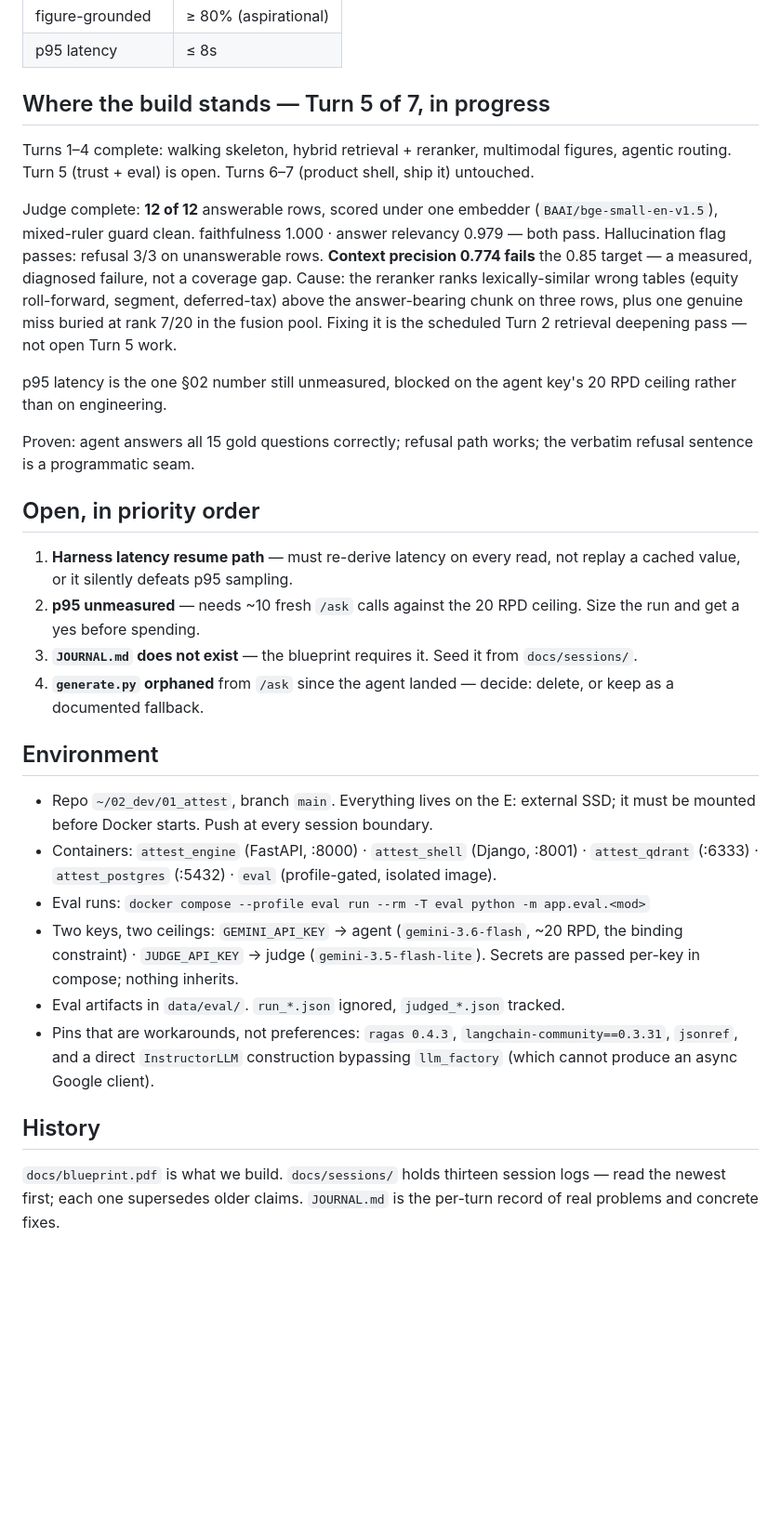
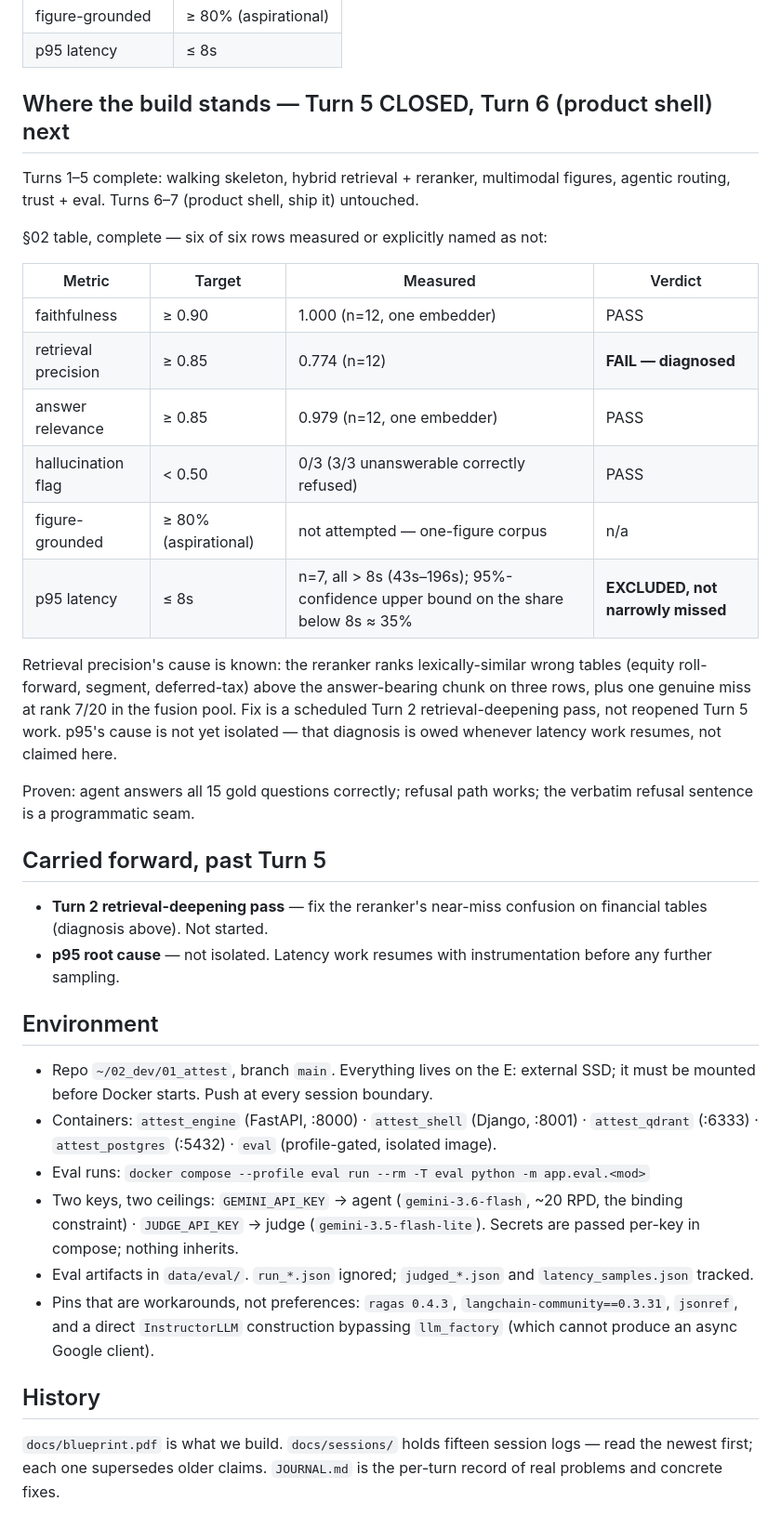
Before and after one commit to Manglam11/attest, a Markdown page: CLAUDE.md, the part around the change. Shown at 93% size. GitHub-like rendering; blank space fills up the shorter version.

Commit message:
docs: close Turn 5 in CLAUDE.md — complete §02 table, p95 excluded

```diff
--- a/CLAUDE.md
+++ b/CLAUDE.md
@@ -43,38 +43,39 @@ The self-grading layer is the product, not decoration. Correctness before polish
 | figure-grounded | ≥ 80% (aspirational) |
 | p95 latency | ≤ 8s |
 
-## Where the build stands — Turn 5 of 7, in progress
+## Where the build stands — Turn 5 CLOSED, Turn 6 (product shell) next
 
-Turns 1–4 complete: walking skeleton, hybrid retrieval + reranker, multimodal
-figures, agentic routing. Turn 5 (trust + eval) is open. Turns 6–7 (product shell,
-ship it) untouched.
+Turns 1–5 complete: walking skeleton, hybrid retrieval + reranker, multimodal
+figures, agentic routing, trust + eval. Turns 6–7 (product shell, ship it)
+untouched.
 
-Judge complete: **12 of 12** answerable rows, scored under one embedder
-(`BAAI/bge-small-en-v1.5`), mixed-ruler guard clean. faithfulness 1.000 ·
-answer relevancy 0.979 — both pass. Hallucination flag passes: refusal 3/3 on
-unanswerable rows. **Context precision 0.774 fails** the 0.85 target — a
-measured, diagnosed failure, not a coverage gap. Cause: the reranker ranks
-lexically-similar wrong tables (equity roll-forward, segment, deferred-tax)
-above the answer-bearing chunk on three rows, plus one genuine miss buried at
-rank 7/20 in the fusion pool. Fixing it is the scheduled Turn 2 retrieval
-deepening pass — not open Turn 5 work.
+§02 table, complete — six of six rows measured or explicitly named as not:
 
-p95 latency is the one §02 number still unmeasured, blocked on the agent key's
-20 RPD ceiling rather than on engineering.
+| Metric | Target | Measured | Verdict |
+| --- | --- | --- | --- |
+| faithfulness | ≥ 0.90 | 1.000 (n=12, one embedder) | PASS |
+| retrieval precision | ≥ 0.85 | 0.774 (n=12) | **FAIL — diagnosed** |
+| answer relevance | ≥ 0.85 | 0.979 (n=12, one embedder) | PASS |
+| hallucination flag | < 0.50 | 0/3 (3/3 unanswerable correctly refused) | PASS |
+| figure-grounded | ≥ 80% (aspirational) | not attempted — one-figure corpus | n/a |
+| p95 latency | ≤ 8s | n=7, all > 8s (43s–196s); 95%-confidence upper bound on the share below 8s ≈ 35% | **EXCLUDED, not narrowly missed** |
+
+Retrieval precision's cause is known: the reranker ranks lexically-similar
+wrong tables (equity roll-forward, segment, deferred-tax) above the
+answer-bearing chunk on three rows, plus one genuine miss at rank 7/20 in the
+fusion pool. Fix is a scheduled Turn 2 retrieval-deepening pass, not reopened
+Turn 5 work. p95's cause is not yet isolated — that diagnosis is owed
+whenever latency work resumes, not claimed here.
 
 Proven: agent answers all 15 gold questions correctly; refusal path works; the
 verbatim refusal sentence is a programmatic seam.
 
-## Open, in priority order
+## Carried forward, past Turn 5
 
-1. **Harness latency resume path** — must re-derive latency on every read, not
-   replay a cached value, or it silently defeats p95 sampling.
-2. **p95 unmeasured** — needs ~10 fresh `/ask` calls against the 20 RPD ceiling.
-   Size the run and get a yes before spending.
-3. **`JOURNAL.md` does not exist** — the blueprint requires it. Seed it from
-   `docs/sessions/`.
-4. **`generate.py` orphaned** from `/ask` since the agent landed — decide:
-   delete, or keep as a documented fallback.
+- **Turn 2 retrieval-deepening pass** — fix the reranker's near-miss confusion
+  on financial tables (diagnosis above). Not started.
+- **p95 root cause** — not isolated. Latency work resumes with instrumentation
+  before any further sampling.
 
 ## Environment
 
@@ -87,14 +88,15 @@ verbatim refusal sentence is a programmatic seam.
 - Two keys, two ceilings: `GEMINI_API_KEY` → agent (`gemini-3.6-flash`, ~20 RPD,
   the binding constraint) · `JUDGE_API_KEY` → judge (`gemini-3.5-flash-lite`).
   Secrets are passed per-key in compose; nothing inherits.
-- Eval artifacts in `data/eval/`. `run_*.json` ignored, `judged_*.json` tracked.
+- Eval artifacts in `data/eval/`. `run_*.json` ignored; `judged_*.json` and
+  `latency_samples.json` tracked.
 - Pins that are workarounds, not preferences: `ragas 0.4.3`,
   `langchain-community==0.3.31`, `jsonref`, and a direct `InstructorLLM`
   construction bypassing `llm_factory` (which cannot produce an async Google client).
 
 ## History
 
-`docs/blueprint.pdf` is what we build. `docs/sessions/` holds thirteen session logs —
+`docs/blueprint.pdf` is what we build. `docs/sessions/` holds fifteen session logs —
 read the newest first; each one supersedes older claims. `JOURNAL.md` is the
 per-turn record of real problems and concrete fixes.
 - **Resume paths re-validate cached fields; they do not replay them.** Three
```
